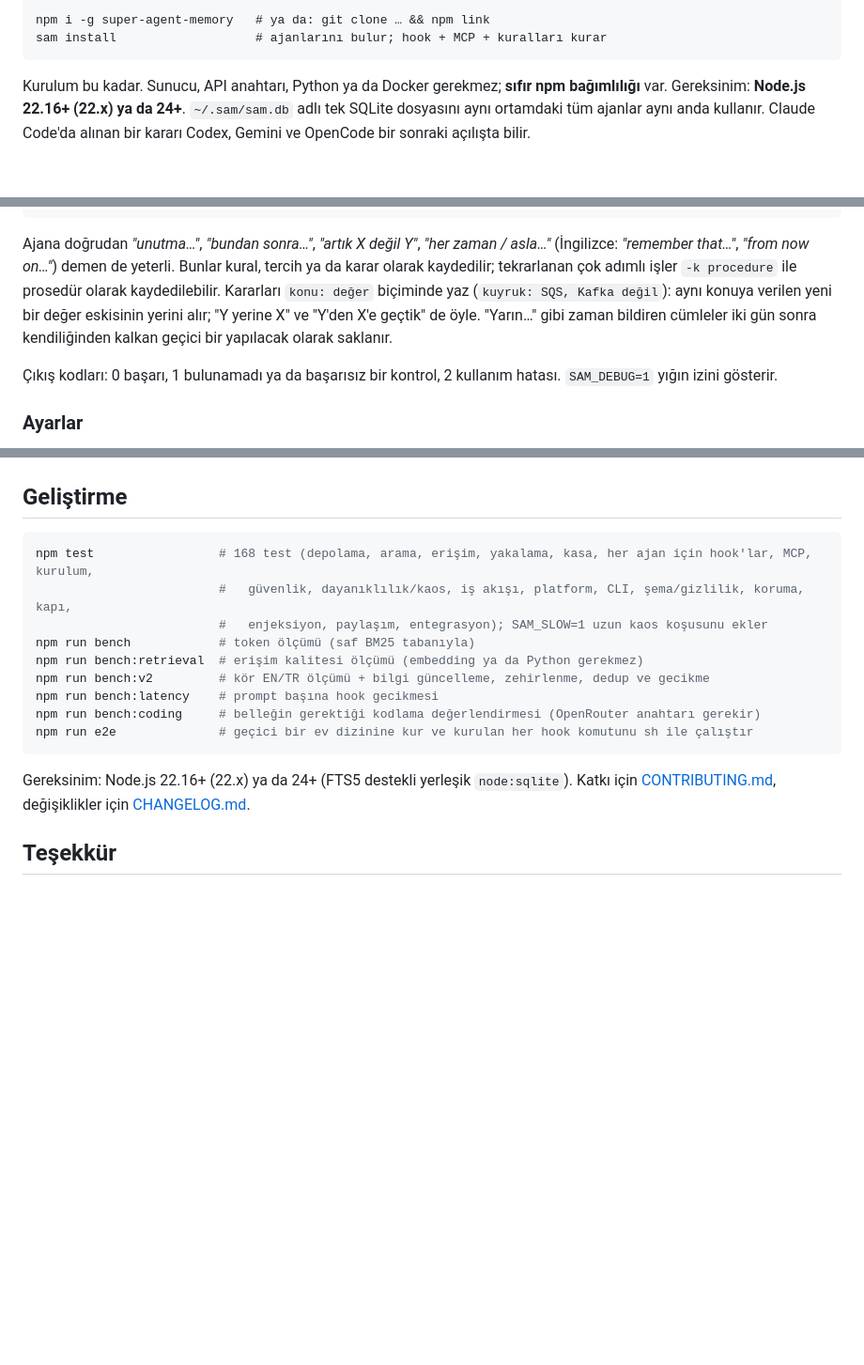
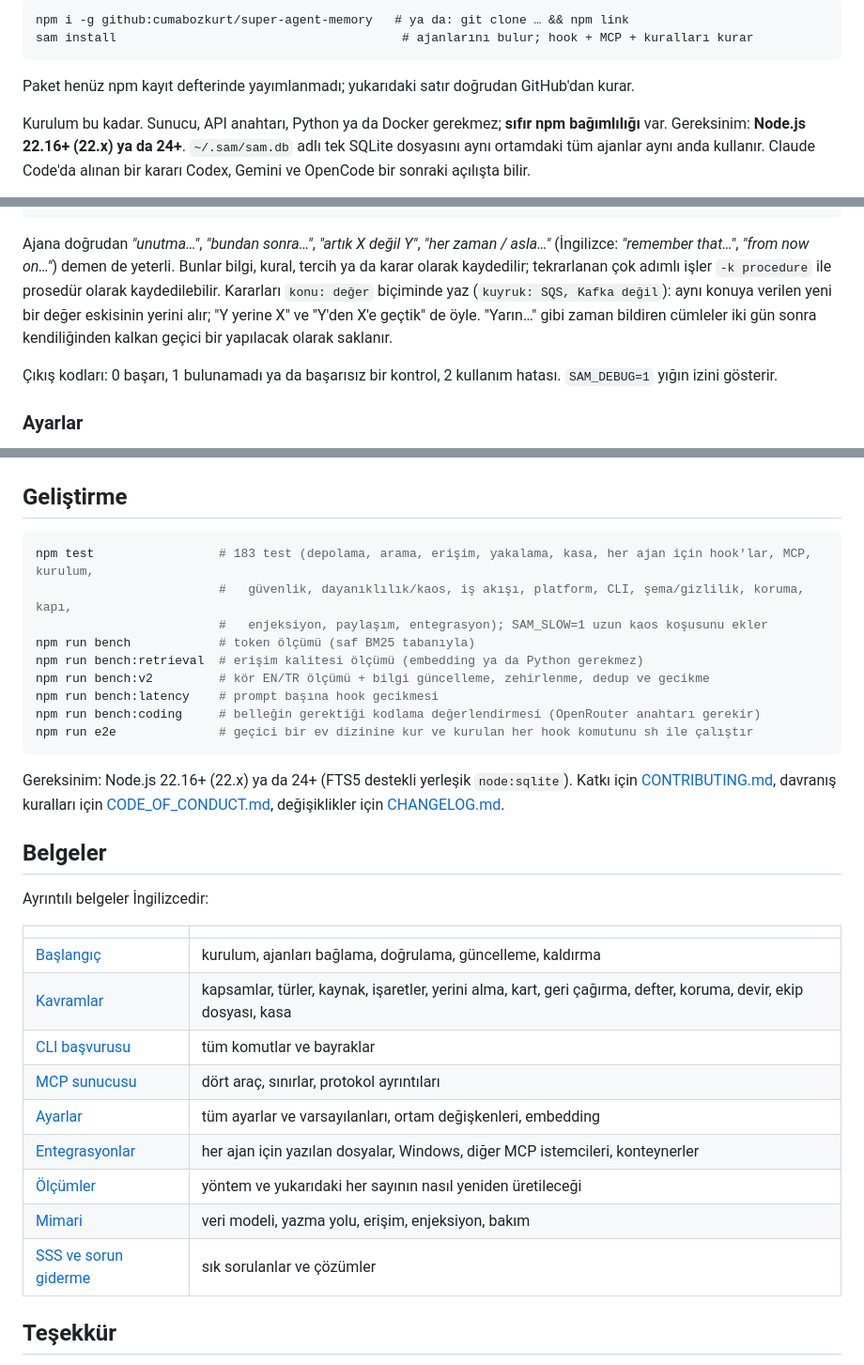
Before and after one commit to cumabozkurt/super-agent-memory, a Markdown page: README.tr.md, 3 parts joined by grey strips. Shown at 94% size. Rendered like a GitHub page; blank space fills up the shorter version.

Commit message:
docs: README badges, GitHub install line, docs index; changelog for unreleased fixes

````diff
--- a/README.tr.md
+++ b/README.tr.md
@@ -7,8 +12,10 @@ Claude Code · Codex CLI · Gemini CLI · Antigravity (IDE / CLI / 2.0) · OpenC
 
 ```
-npm i -g super-agent-memory   # ya da: git clone … && npm link
-sam install                   # ajanlarını bulur; hook + MCP + kuralları kurar
+npm i -g github:cumabozkurt/super-agent-memory   # ya da: git clone … && npm link
+sam install                                       # ajanlarını bulur; hook + MCP + kuralları kurar
 ```
+
+Paket henüz npm kayıt defterinde yayımlanmadı; yukarıdaki satır doğrudan GitHub'dan kurar.
 
 Kurulum bu kadar. Sunucu, API anahtarı, Python ya da Docker gerekmez; **sıfır npm bağımlılığı** var. Gereksinim: **Node.js 22.16+ (22.x) ya da 24+**. `~/.sam/sam.db` adlı tek SQLite dosyasını aynı ortamdaki tüm ajanlar aynı anda kullanır. Claude Code'da alınan bir kararı Codex, Gemini ve OpenCode bir sonraki açılışta bilir.
 
@@ -226,7 +233,7 @@ sam purge --query "eski api anahtarı"   # içeriği her yerden sil (+ parmak iz
 sam handoff "auth bitti; refresh testleri kaldı" --to codex   # bu repodaki bir sonraki codex oturumu bunu bir kez alır
 ```
 
-Ajana doğrudan *"unutma…"*, *"bundan sonra…"*, *"artık X değil Y"*, *"her zaman / asla…"* (İngilizce: *"remember that…"*, *"from now on…"*) demen de yeterli. Bunlar kural, tercih ya da karar olarak kaydedilir; tekrarlanan çok adımlı işler `-k procedure` ile prosedür olarak kaydedilebilir. Kararları `konu: değer` biçiminde yaz (`kuyruk: SQS, Kafka değil`): aynı konuya verilen yeni bir değer eskisinin yerini alır; "Y yerine X" ve "Y'den X'e geçtik" de öyle. "Yarın…" gibi zaman bildiren cümleler iki gün sonra kendiliğinden kalkan geçici bir yapılacak olarak saklanır.
+Ajana doğrudan *"unutma…"*, *"bundan sonra…"*, *"artık X değil Y"*, *"her zaman / asla…"* (İngilizce: *"remember that…"*, *"from now on…"*) demen de yeterli. Bunlar bilgi, kural, tercih ya da karar olarak kaydedilir; tekrarlanan çok adımlı işler `-k procedure` ile prosedür olarak kaydedilebilir. Kararları `konu: değer` biçiminde yaz (`kuyruk: SQS, Kafka değil`): aynı konuya verilen yeni bir değer eskisinin yerini alır; "Y yerine X" ve "Y'den X'e geçtik" de öyle. "Yarın…" gibi zaman bildiren cümleler iki gün sonra kendiliğinden kalkan geçici bir yapılacak olarak saklanır.
 
 Çıkış kodları: 0 başarı, 1 bulunamadı ya da başarısız bir kontrol, 2 kullanım hatası. `SAM_DEBUG=1` yığın izini gösterir.
 
@@ -279,7 +286,7 @@ Her şey kendi makinende kalır. API anahtarları, tokenlar, JWT'ler, özel anah
 ## Geliştirme
 
 ```bash
-npm test                 # 168 test (depolama, arama, erişim, yakalama, kasa, her ajan için hook'lar, MCP, kurulum,
+npm test                 # 183 test (depolama, arama, erişim, yakalama, kasa, her ajan için hook'lar, MCP, kurulum,
                          #   güvenlik, dayanıklılık/kaos, iş akışı, platform, CLI, şema/gizlilik, koruma, kapı,
                          #   enjeksiyon, paylaşım, entegrasyon); SAM_SLOW=1 uzun kaos koşusunu ekler
 npm run bench            # token ölçümü (saf BM25 tabanıyla)
@@ -290,7 +297,23 @@ npm run bench:coding     # belleğin gerektiği kodlama değerlendirmesi (OpenRo
 npm run e2e              # geçici bir ev dizinine kur ve kurulan her hook komutunu sh ile çalıştır
 ```
 
-Gereksinim: Node.js 22.16+ (22.x) ya da 24+ (FTS5 destekli yerleşik `node:sqlite`). Katkı için [CONTRIBUTING.md](CONTRIBUTING.md), değişiklikler için [CHANGELOG.md](CHANGELOG.md).
+Gereksinim: Node.js 22.16+ (22.x) ya da 24+ (FTS5 destekli yerleşik `node:sqlite`). Katkı için [CONTRIBUTING.md](CONTRIBUTING.md), davranış kuralları için [CODE_OF_CONDUCT.md](CODE_OF_CONDUCT.md), değişiklikler için [CHANGELOG.md](CHANGELOG.md).
+
+## Belgeler
+
+Ayrıntılı belgeler İngilizcedir:
+
+| | |
+|---|---|
+| [Başlangıç](docs/getting-started.md) | kurulum, ajanları bağlama, doğrulama, güncelleme, kaldırma |
+| [Kavramlar](docs/concepts.md) | kapsamlar, türler, kaynak, işaretler, yerini alma, kart, geri çağırma, defter, koruma, devir, ekip dosyası, kasa |
+| [CLI başvurusu](docs/cli.md) | tüm komutlar ve bayraklar |
+| [MCP sunucusu](docs/mcp.md) | dört araç, sınırlar, protokol ayrıntıları |
+| [Ayarlar](docs/configuration.md) | tüm ayarlar ve varsayılanları, ortam değişkenleri, embedding |
+| [Entegrasyonlar](docs/integrations.md) | her ajan için yazılan dosyalar, Windows, diğer MCP istemcileri, konteynerler |
+| [Ölçümler](docs/benchmarks.md) | yöntem ve yukarıdaki her sayının nasıl yeniden üretileceği |
+| [Mimari](docs/ARCHITECTURE.md) | veri modeli, yazma yolu, erişim, enjeksiyon, bakım |
+| [SSS ve sorun giderme](docs/faq.md) | sık sorulanlar ve çözümler |
 
 ## Teşekkür
 
````
Also changed, not shown: other parts of README.tr.md (+6 -1 lines), CHANGELOG.md (+41 -0 lines), README.md (+27 -6 lines).
